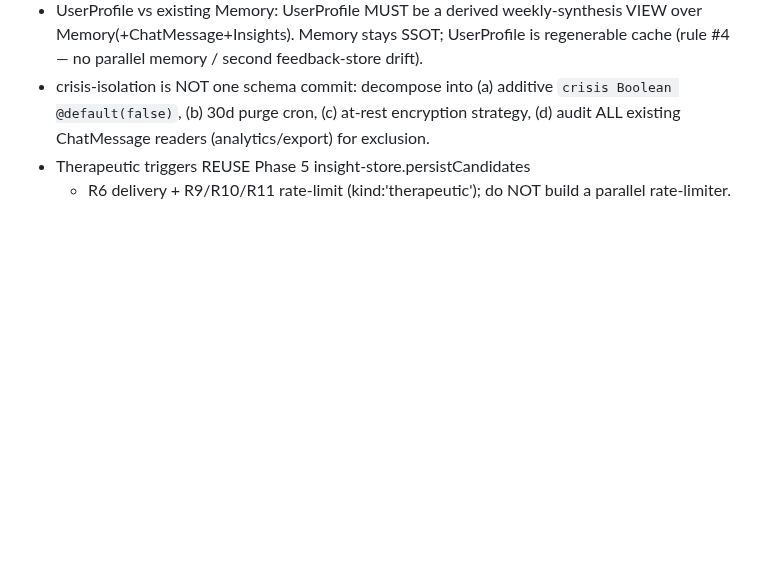
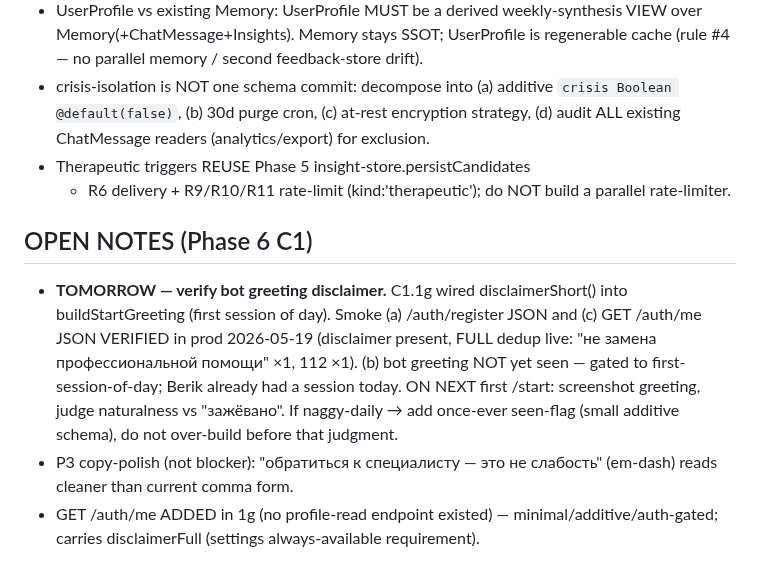
Before and after one commit to berik5394-beep/lifeos, a Markdown page: docs/migration/ISSUES.md, the part around the change. GitHub-like rendering; blank space fills up the shorter version.

Commit message:
docs(ISSUES): C1.1g smoke verified (a)(c) prod; (b) bot-greeting → TOMORROW note; P3 copy-polish; /auth/me added
Co-Authored-By: Claude Opus 4.7 (1M context) <noreply@anthropic.com>

```diff
--- a/docs/migration/ISSUES.md
+++ b/docs/migration/ISSUES.md
@@ -419,3 +419,21 @@ Re-open if/when real users surface reflector misbehavior.
 - Therapeutic triggers REUSE Phase 5 insight-store.persistCandidates
   + R6 delivery + R9/R10/R11 rate-limit (kind:'therapeutic'); do
   NOT build a parallel rate-limiter.
+
+## OPEN NOTES (Phase 6 C1)
+
+- **TOMORROW — verify bot greeting disclaimer.** C1.1g wired
+  disclaimerShort() into buildStartGreeting (first session of day).
+  Smoke (a) /auth/register JSON and (c) GET /auth/me JSON VERIFIED
+  in prod 2026-05-19 (disclaimer present, FULL dedup live: "не
+  замена профессиональной помощи" ×1, 112 ×1). (b) bot greeting
+  NOT yet seen — gated to first-session-of-day; Berik already had
+  a session today. ON NEXT first /start: screenshot greeting,
+  judge naturalness vs "зажёвано". If naggy-daily → add once-ever
+  seen-flag (small additive schema), do not over-build before that
+  judgment.
+- P3 copy-polish (not blocker): "обратиться к специалисту — это
+  не слабость" (em-dash) reads cleaner than current comma form.
+- GET /auth/me ADDED in 1g (no profile-read endpoint existed) —
+  minimal/additive/auth-gated; carries disclaimerFull (settings
+  always-available requirement).
```
